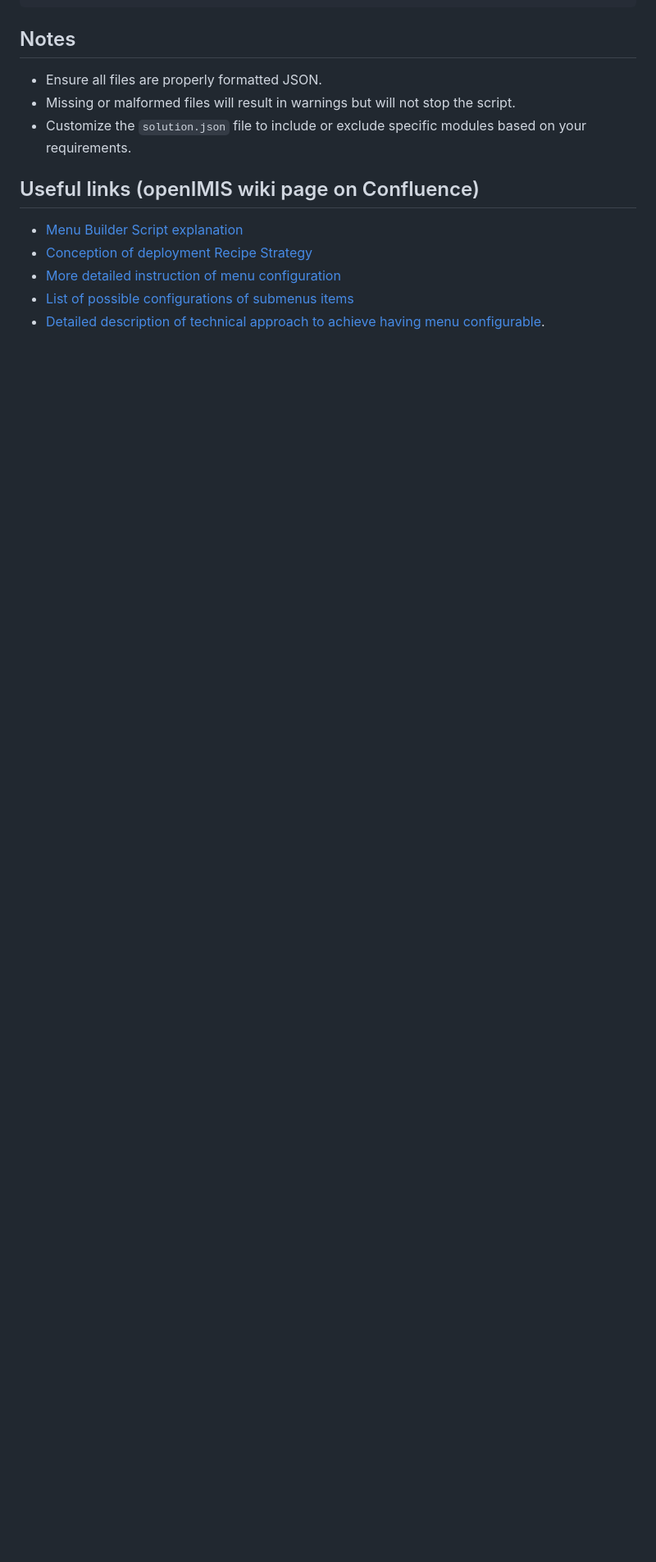
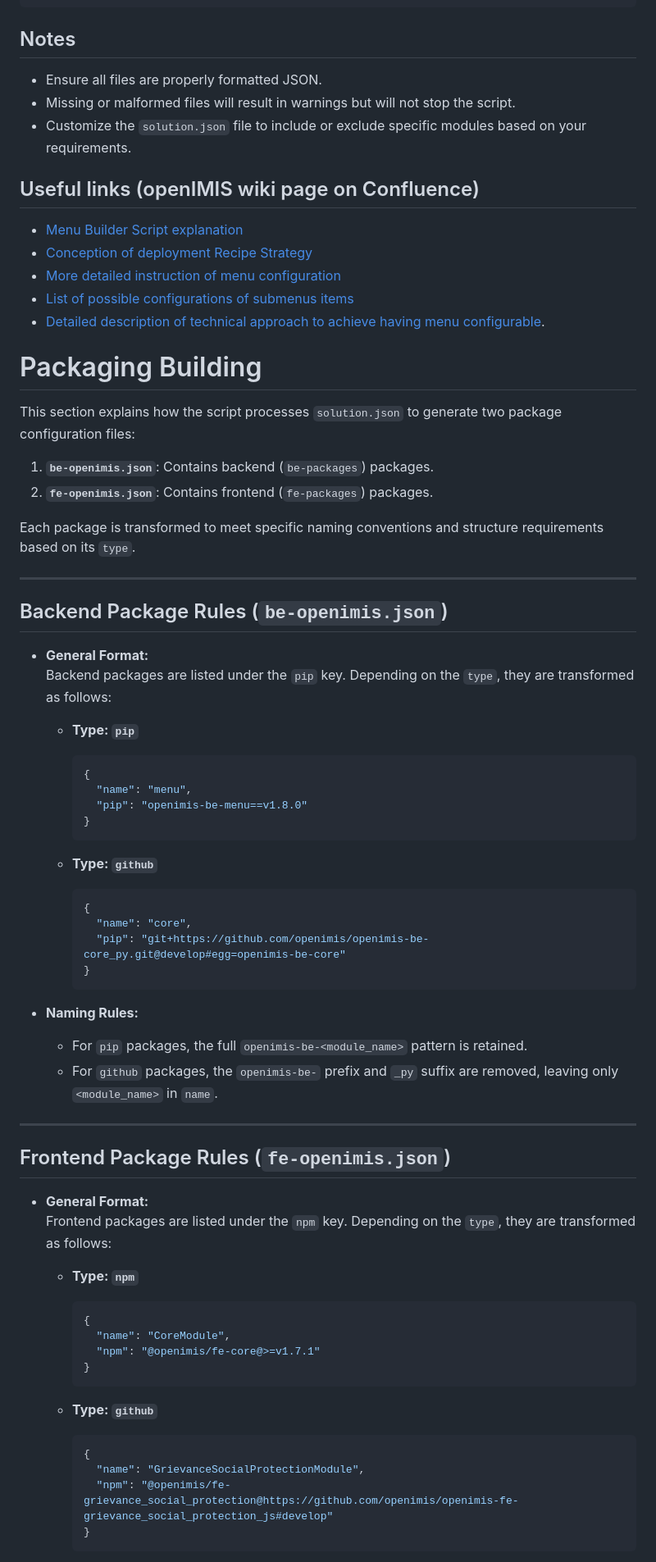
Before and after one commit to openimis/solution-builder, a Markdown page: README.md, the part around the change printed below. Shown: that part at 82% size. GitHub-like rendering; blank space fills up the shorter version.

Commit message:
OSB-23: added README.md

````diff
--- a/README.md
+++ b/README.md
@@ -106,3 +106,64 @@ This file can be pasted as a part of `fe-core` configuration. It can be changed
 - [More detailed instruction of menu configuration](https://openimis.atlassian.net/wiki/spaces/OP/pages/4209606659/Solution+Building+configuration+of+Main+Menu+and+Submenus)
 - [List of possible configurations of submenus items](https://openimis.atlassian.net/wiki/spaces/OP/pages/4209737755/List+of+submenu+entries+available+in+system)
 - [Detailed description of technical approach to achieve having menu configurable](https://openimis.atlassian.net/wiki/spaces/OP/pages/4209803280/Technical+Approach+to+have+Menu+Configuration+flexible).
+
+
+# Packaging Building
+
+This section explains how the script processes `solution.json` to generate two package configuration files:
+
+1. **`be-openimis.json`**: Contains backend (`be-packages`) packages.
+2. **`fe-openimis.json`**: Contains frontend (`fe-packages`) packages.
+
+Each package is transformed to meet specific naming conventions and structure requirements based on its `type`.
+
+---
+
+## Backend Package Rules (`be-openimis.json`)
+
+- **General Format:**
+  Backend packages are listed under the `pip` key. Depending on the `type`, they are transformed as follows:
+
+  - **Type: `pip`**
+    ```json
+    {
+      "name": "menu",
+      "pip": "openimis-be-menu==v1.8.0"
+    }
+    ```
+
+  - **Type: `github`**
+    ```json
+    {
+      "name": "core",
+      "pip": "git+https://github.com/openimis/openimis-be-core_py.git@develop#egg=openimis-be-core"
+    }
+    ```
+
+- **Naming Rules:**
+  - For `pip` packages, the full `openimis-be-<module_name>` pattern is retained.
+  - For `github` packages, the `openimis-be-` prefix and `_py` suffix are removed, leaving only `<module_name>` in `name`.
+
+---
+
+## Frontend Package Rules (`fe-openimis.json`)
+
+- **General Format:**
+  Frontend packages are listed under the `npm` key. Depending on the `type`, they are transformed as follows:
+
+  - **Type: `npm`**
+    ```json
+    {
+      "name": "CoreModule",
+      "npm": "@openimis/fe-core@>=v1.7.1"
+    }
+    ```
+
+  - **Type: `github`**
+    ```json
+    {
+      "name": "GrievanceSocialProtectionModule",
+      "npm": "@openimis/fe-grievance_social_protection@https://github.com/openimis/openimis-fe-grievance_social_protection_js#develop"
+    }
+    ```
+
````
Also changed, not shown: other parts of README.md (+42 -0 lines).
